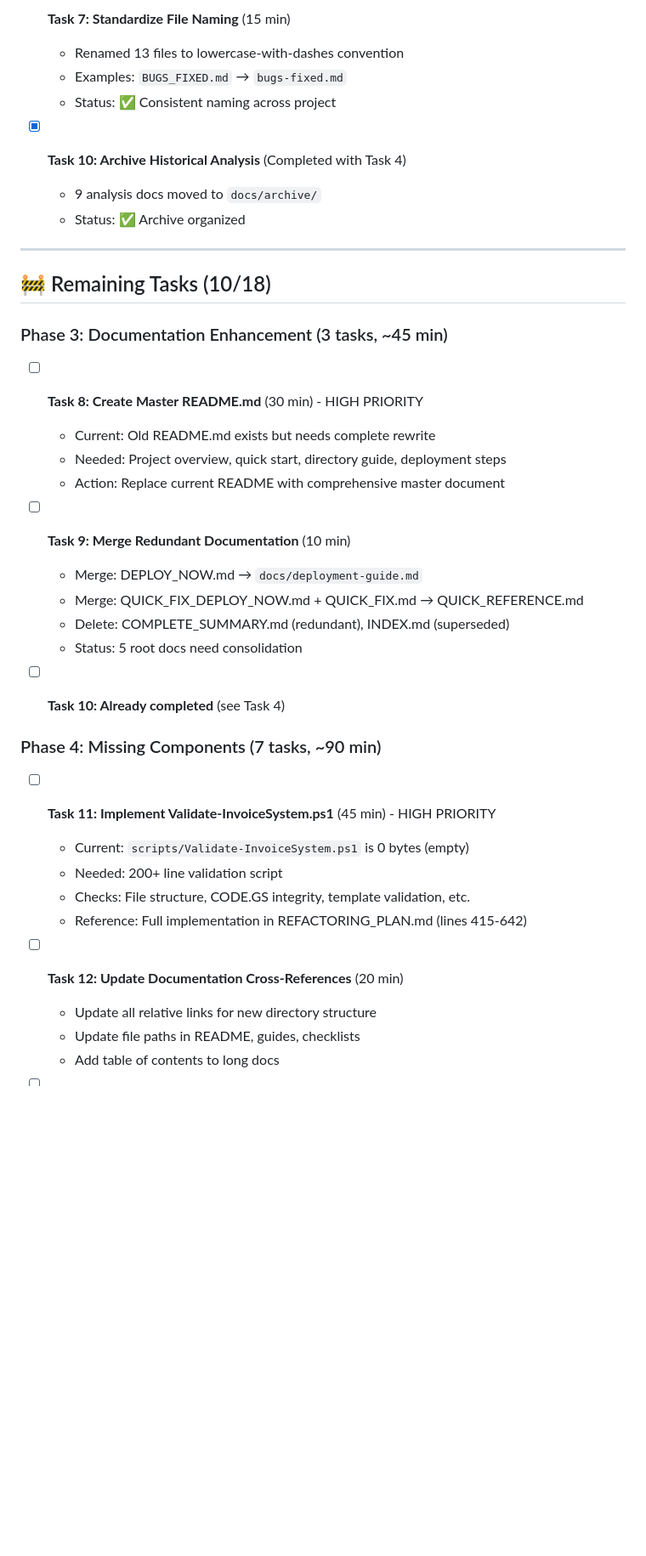
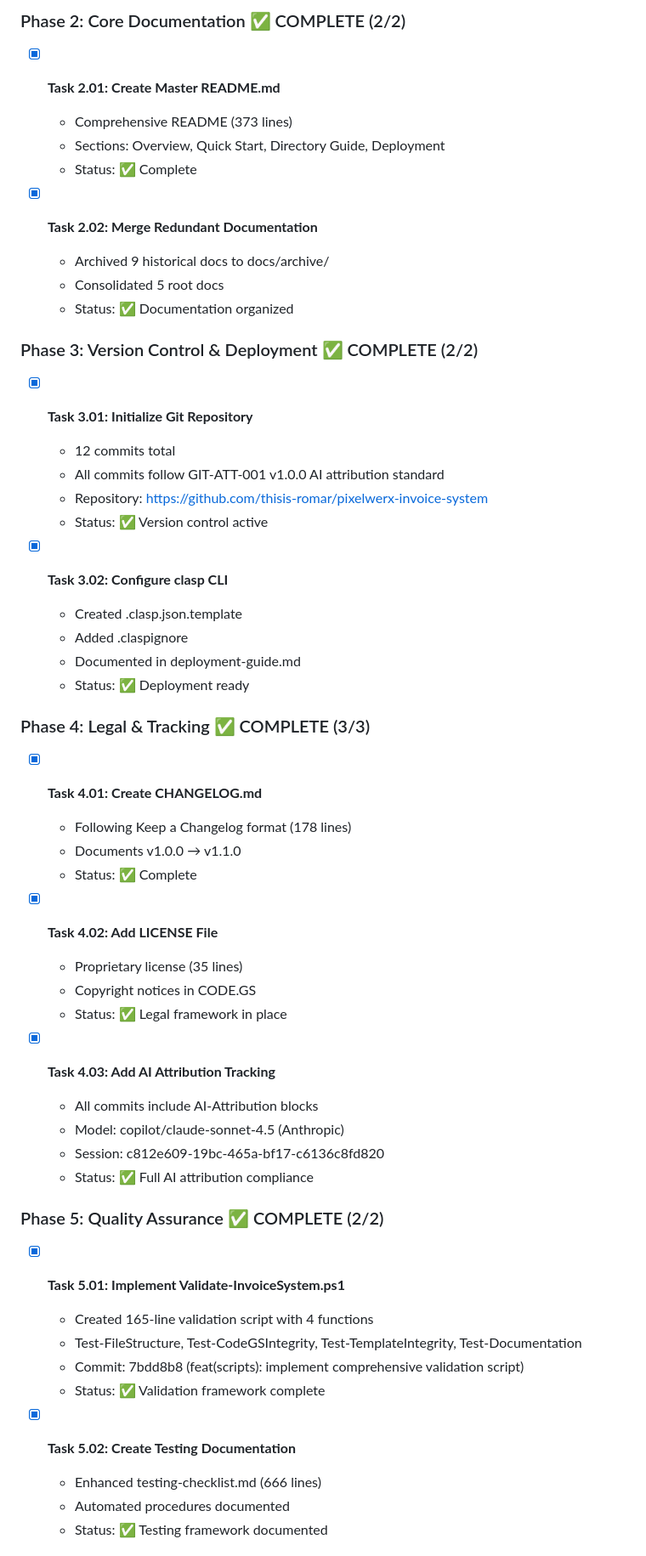
Before and after one commit to thisis-romar/pixelwerx-invoice-system, a Markdown page: PROGRESS_REPORT.md, the part around one of its changes. Shown at 85% size. GitHub-like rendering; blank space fills up the shorter version.

```diff
--- a/PROGRESS_REPORT.md
+++ b/PROGRESS_REPORT.md
@@ -55,40 +59,54 @@
 
-- [x] **Task 7: Standardize File Naming** (15 min)
-  - Renamed 13 files to lowercase-with-dashes convention
-  - Examples: `BUGS_FIXED.md` → `bugs-fixed.md`
-  - Status: ✅ Consistent naming across project
+### Phase 2: Core Documentation ✅ COMPLETE (2/2)
+- [x] **Task 2.01: Create Master README.md**
+  - Comprehensive README (373 lines)
+  - Sections: Overview, Quick Start, Directory Guide, Deployment
+  - Status: ✅ Complete
 
-- [x] **Task 10: Archive Historical Analysis** (Completed with Task 4)
-  - 9 analysis docs moved to `docs/archive/`
-  - Status: ✅ Archive organized
+- [x] **Task 2.02: Merge Redundant Documentation**
+  - Archived 9 historical docs to docs/archive/
+  - Consolidated 5 root docs
+  - Status: ✅ Documentation organized
 
----
+### Phase 3: Version Control & Deployment ✅ COMPLETE (2/2)
+- [x] **Task 3.01: Initialize Git Repository**
+  - 12 commits total
+  - All commits follow GIT-ATT-001 v1.0.0 AI attribution standard
+  - Repository: https://github.com/thisis-romar/pixelwerx-invoice-system
+  - Status: ✅ Version control active
 
-## 🚧 Remaining Tasks (10/18)
+- [x] **Task 3.02: Configure clasp CLI**
+  - Created .clasp.json.template
+  - Added .claspignore
+  - Documented in deployment-guide.md
+  - Status: ✅ Deployment ready
 
-### Phase 3: Documentation Enhancement (3 tasks, ~45 min)
-- [ ] **Task 8: Create Master README.md** (30 min) - HIGH PRIORITY
-  - Current: Old README.md exists but needs complete rewrite
-  - Needed: Project overview, quick start, directory guide, deployment steps
-  - Action: Replace current README with comprehensive master document
+### Phase 4: Legal & Tracking ✅ COMPLETE (3/3)
+- [x] **Task 4.01: Create CHANGELOG.md**
+  - Following Keep a Changelog format (178 lines)
+  - Documents v1.0.0 → v1.1.0
+  - Status: ✅ Complete
 
-- [ ] **Task 9: Merge Redundant Documentation** (10 min)
-  - Merge: DEPLOY_NOW.md → `docs/deployment-guide.md`
-  - Merge: QUICK_FIX_DEPLOY_NOW.md + QUICK_FIX.md → QUICK_REFERENCE.md
-  - Delete: COMPLETE_SUMMARY.md (redundant), INDEX.md (superseded)
-  - Status: 5 root docs need consolidation
+- [x] **Task 4.02: Add LICENSE File**
+  - Proprietary license (35 lines)
+  - Copyright notices in CODE.GS
+  - Status: ✅ Legal framework in place
 
-- [ ] **Task 10: Already completed** (see Task 4)
+- [x] **Task 4.03: Add AI Attribution Tracking**
+  - All commits include AI-Attribution blocks
+  - Model: copilot/claude-sonnet-4.5 (Anthropic)
+  - Session: c812e609-19bc-465a-bf17-c6136c8fd820
+  - Status: ✅ Full AI attribution compliance
 
-### Phase 4: Missing Components (7 tasks, ~90 min)
-- [ ] **Task 11: Implement Validate-InvoiceSystem.ps1** (45 min) - HIGH PRIORITY
-  - Current: `scripts/Validate-InvoiceSystem.ps1` is 0 bytes (empty)
-  - Needed: 200+ line validation script
-  - Checks: File structure, CODE.GS integrity, template validation, etc.
-  - Reference: Full implementation in REFACTORING_PLAN.md (lines 415-642)
+### Phase 5: Quality Assurance ✅ COMPLETE (2/2)
+- [x] **Task 5.01: Implement Validate-InvoiceSystem.ps1**
+  - Created 165-line validation script with 4 functions
+  - Test-FileStructure, Test-CodeGSIntegrity, Test-TemplateIntegrity, Test-Documentation
+  - Commit: 7bdd8b8 (feat(scripts): implement comprehensive validation script)
+  - Status: ✅ Validation framework complete
 
-- [ ] **Task 12: Update Documentation Cross-References** (20 min)
-  - Update all relative links for new directory structure
-  - Update file paths in README, guides, checklists
-  - Add table of contents to long docs
+- [x] **Task 5.02: Create Testing Documentation**
+  - Enhanced testing-checklist.md (666 lines)
+  - Automated procedures documented
+  - Status: ✅ Testing framework documented
 
```
Also changed, not shown: other parts of PROGRESS_REPORT.md (+140 -64 lines).
